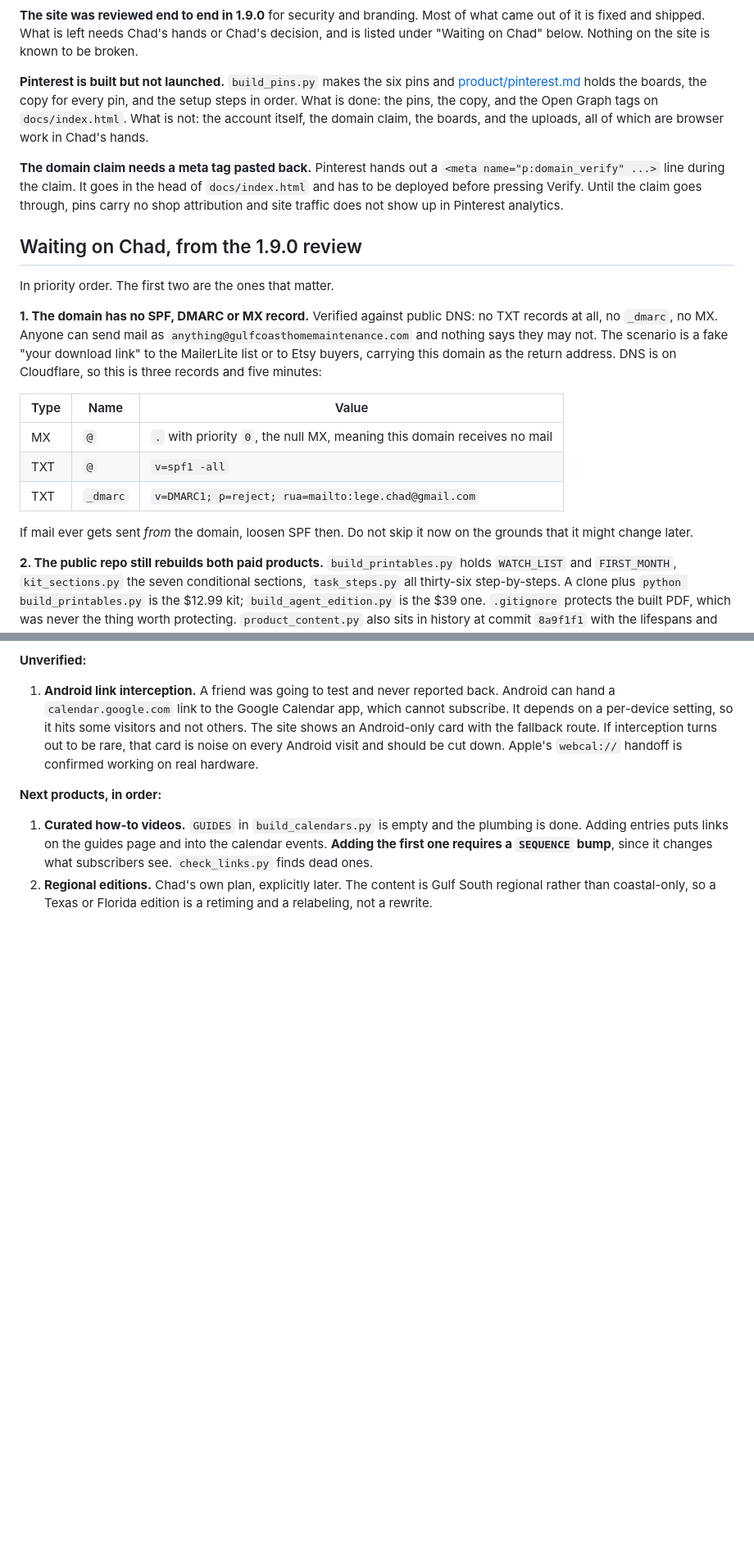
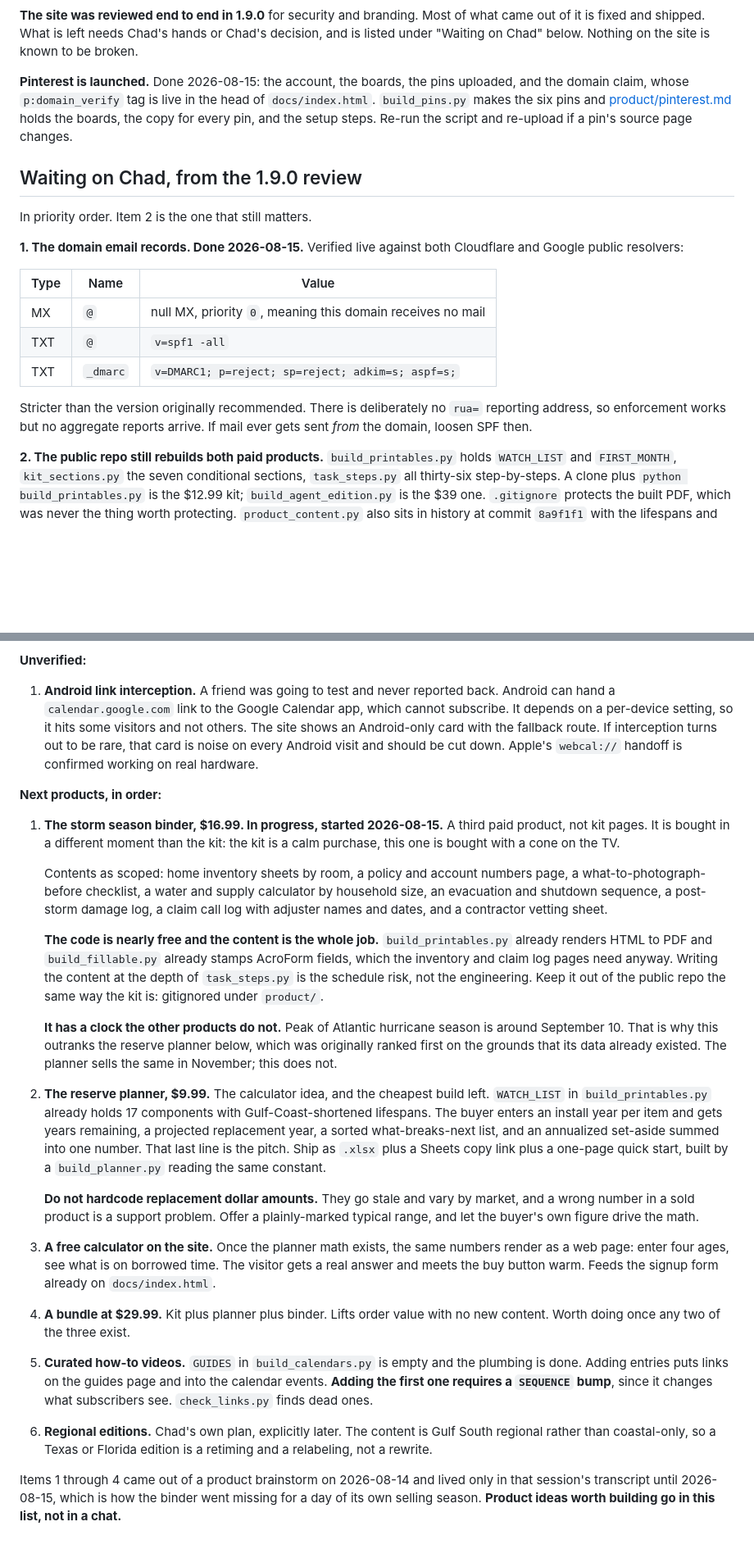
Before and after one commit to Viqeaux/gulf-coast-home-maintenance, a Markdown page: HANDOFF.md, 2 parts joined by grey strips. Shown at 82% size. GitHub-like rendering; blank space fills up the shorter version.

Commit message:
Update the handoff: Pinterest and DNS are done, record the product list
Pinterest launched and the domain email records verified live, both of which
the doc still listed as outstanding. Adds the storm season binder, the reserve
planner, the free calculator and the bundle to Next products. Those came out of
a brainstorm on 2026-08-14 and lived only in that session's transcript, so the
binder was invisible to every session that read this file during the one part
of the year it sells.

```diff
--- a/HANDOFF.md
+++ b/HANDOFF.md
@@ -196,38 +196,29 @@ of what came out of it is fixed and shipped. What is left needs Chad's hands or
 Chad's decision, and is listed under "Waiting on Chad" below. Nothing on the
 site is known to be broken.
 
-**Pinterest is built but not launched.** `build_pins.py` makes the six pins and
+**Pinterest is launched.** Done 2026-08-15: the account, the boards, the pins
+uploaded, and the domain claim, whose `p:domain_verify` tag is live in the head
+of `docs/index.html`. `build_pins.py` makes the six pins and
 [product/pinterest.md](product/pinterest.md) holds the boards, the copy for
-every pin, and the setup steps in order. What is done: the pins, the copy, and
-the Open Graph tags on `docs/index.html`. What is not: the account itself, the
-domain claim, the boards, and the uploads, all of which are browser work in
-Chad's hands.
-
-**The domain claim needs a meta tag pasted back.** Pinterest hands out a
-`<meta name="p:domain_verify" ...>` line during the claim. It goes in the head
-of `docs/index.html` and has to be deployed before pressing Verify. Until the
-claim goes through, pins carry no shop attribution and site traffic does not
-show up in Pinterest analytics.
+every pin, and the setup steps. Re-run the script and re-upload if a pin's
+source page changes.
 
 ## Waiting on Chad, from the 1.9.0 review
 
-In priority order. The first two are the ones that matter.
+In priority order. Item 2 is the one that still matters.
 
-**1. The domain has no SPF, DMARC or MX record.** Verified against public DNS:
-no TXT records at all, no `_dmarc`, no MX. Anyone can send mail as
-`anything@gulfcoasthomemaintenance.com` and nothing says they may not. The
-scenario is a fake "your download link" to the MailerLite list or to Etsy
-buyers, carrying this domain as the return address. DNS is on Cloudflare, so
-this is three records and five minutes:
+**1. The domain email records. Done 2026-08-15.** Verified live against both
+Cloudflare and Google public resolvers:
 
 | Type | Name | Value |
 |---|---|---|
-| MX | `@` | `.` with priority `0`, the null MX, meaning this domain receives no mail |
+| MX | `@` | null MX, priority `0`, meaning this domain receives no mail |
 | TXT | `@` | `v=spf1 -all` |
-| TXT | `_dmarc` | `v=DMARC1; p=reject; rua=mailto:lege.chad@gmail.com` |
+| TXT | `_dmarc` | `v=DMARC1; p=reject; sp=reject; adkim=s; aspf=s;` |
 
-If mail ever gets sent *from* the domain, loosen SPF then. Do not skip it now
-on the grounds that it might change later.
+Stricter than the version originally recommended. There is deliberately no
+`rua=` reporting address, so enforcement works but no aggregate reports arrive.
+If mail ever gets sent *from* the domain, loosen SPF then.
 
 **2. The public repo still rebuilds both paid products.** `build_printables.py`
 holds `WATCH_LIST` and `FIRST_MONTH`, `kit_sections.py` the seven conditional
@@ -295,10 +286,58 @@ question actually asked, and if someone asks outright, ask Chad.
 
 **Next products, in order:**
 
-1. **Curated how-to videos.** `GUIDES` in `build_calendars.py` is empty and the
+1. **The storm season binder, $16.99. In progress, started 2026-08-15.** A third
+   paid product, not kit pages. It is bought in a different moment than the kit:
+   the kit is a calm purchase, this one is bought with a cone on the TV.
+
+   Contents as scoped: home inventory sheets by room, a policy and account
+   numbers page, a what-to-photograph-before checklist, a water and supply
+   calculator by household size, an evacuation and shutdown sequence, a
+   post-storm damage log, a claim call log with adjuster names and dates, and a
+   contractor vetting sheet.
+
+   **The code is nearly free and the content is the whole job.**
+   `build_printables.py` already renders HTML to PDF and `build_fillable.py`
+   already stamps AcroForm fields, which the inventory and claim log pages need
+   anyway. Writing the content at the depth of `task_steps.py` is the schedule
+   risk, not the engineering. Keep it out of the public repo the same way the
+   kit is: gitignored under `product/`.
+
+   **It has a clock the other products do not.** Peak of Atlantic hurricane
+   season is around September 10. That is why this outranks the reserve planner
+   below, which was originally ranked first on the grounds that its data already
+   existed. The planner sells the same in November; this does not.
+
+2. **The reserve planner, $9.99.** The calculator idea, and the cheapest build
+   left. `WATCH_LIST` in `build_printables.py` already holds 17 components with
+   Gulf-Coast-shortened lifespans. The buyer enters an install year per item and
+   gets years remaining, a projected replacement year, a sorted what-breaks-next
+   list, and an annualized set-aside summed into one number. That last line is
+   the pitch. Ship as `.xlsx` plus a Sheets copy link plus a one-page quick
+   start, built by a `build_planner.py` reading the same constant.
+
+   **Do not hardcode replacement dollar amounts.** They go stale and vary by
+   market, and a wrong number in a sold product is a support problem. Offer a
+   plainly-marked typical range, and let the buyer's own figure drive the math.
+
+3. **A free calculator on the site.** Once the planner math exists, the same
+   numbers render as a web page: enter four ages, see what is on borrowed time.
+   The visitor gets a real answer and meets the buy button warm. Feeds the
+   signup form already on `docs/index.html`.
+
+4. **A bundle at $29.99.** Kit plus planner plus binder. Lifts order value with
+   no new content. Worth doing once any two of the three exist.
+
+5. **Curated how-to videos.** `GUIDES` in `build_calendars.py` is empty and the
    plumbing is done. Adding entries puts links on the guides page and into the
    calendar events. **Adding the first one requires a `SEQUENCE` bump**, since
    it changes what subscribers see. `check_links.py` finds dead ones.
-2. **Regional editions.** Chad's own plan, explicitly later. The content is Gulf
+
+6. **Regional editions.** Chad's own plan, explicitly later. The content is Gulf
    South regional rather than coastal-only, so a Texas or Florida edition is a
    retiming and a relabeling, not a rewrite.
+
+Items 1 through 4 came out of a product brainstorm on 2026-08-14 and lived only
+in that session's transcript until 2026-08-15, which is how the binder went
+missing for a day of its own selling season. **Product ideas worth building go
+in this list, not in a chat.**
```
